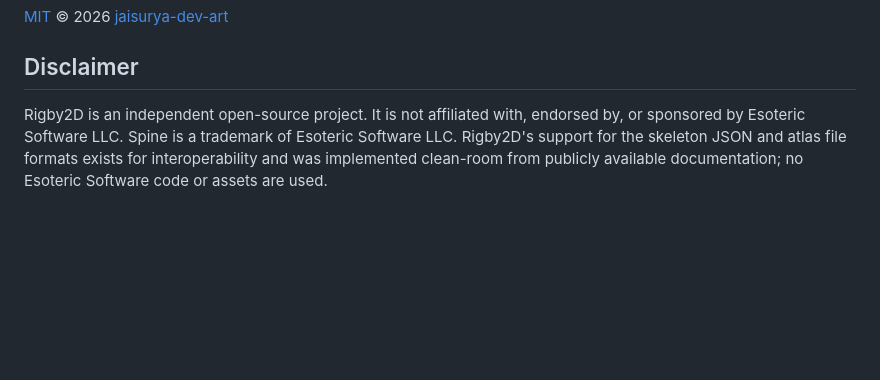
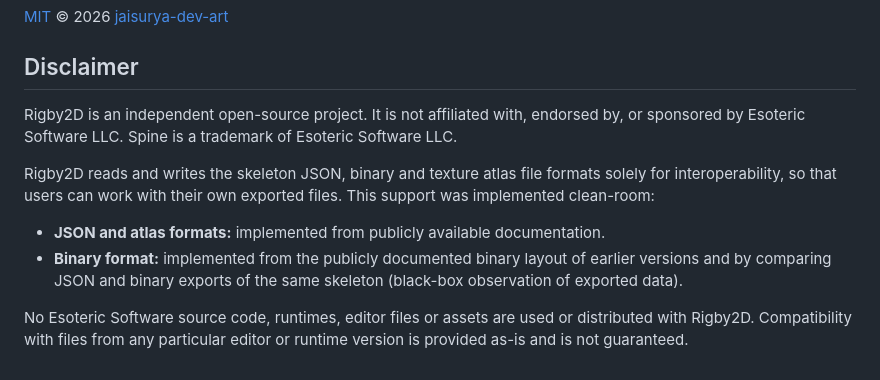
Before and after one commit to TheOsmanYILDIRIM/rigby2d, a Markdown page: README.md, the part around the change. GitHub-like rendering; blank space fills up the shorter version.

Commit message:
README: disclaimer covers the binary .skel format

```diff
--- a/README.md
+++ b/README.md
@@ -148,4 +148,11 @@ coding style and pull request process.
 
 ## Disclaimer
 
-Rigby2D is an independent open-source project. It is not affiliated with, endorsed by, or sponsored by Esoteric Software LLC. Spine is a trademark of Esoteric Software LLC. Rigby2D's support for the skeleton JSON and atlas file formats exists for interoperability and was implemented clean-room from publicly available documentation; no Esoteric Software code or assets are used.
+Rigby2D is an independent open-source project. It is not affiliated with, endorsed by, or sponsored by Esoteric Software LLC. Spine is a trademark of Esoteric Software LLC.
+
+Rigby2D reads and writes the skeleton JSON, binary  and texture atlas file formats solely for interoperability, so that users can work with their own exported files. This support was implemented clean-room:
+
+- **JSON and atlas formats:** implemented from publicly available documentation.
+- **Binary  format:** implemented from the publicly documented binary layout of earlier versions and by comparing JSON and binary exports of the same skeleton (black-box observation of exported data).
+
+No Esoteric Software source code, runtimes, editor files or assets are used or distributed with Rigby2D. Compatibility with files from any particular editor or runtime version is provided as-is and is not guaranteed.
```
